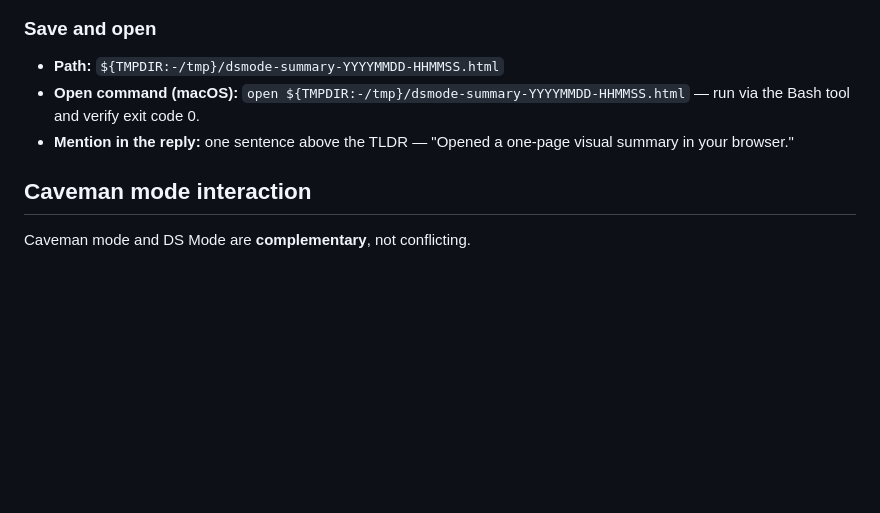
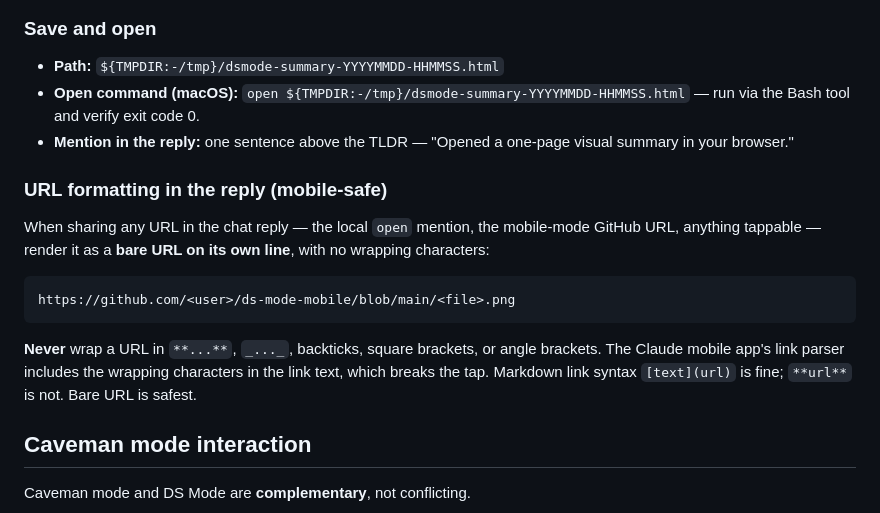
Before and after one commit to nathan-hekman/ds-mode, a Markdown page: rules/ds-mode.md, the part around the change. Rendered like a GitHub page; blank space fills up the shorter version.

Commit message:
fix(rules): never wrap URLs in markdown bold/italic/backticks (breaks Claude mobile link parser)

````diff
--- a/rules/ds-mode.md
+++ b/rules/ds-mode.md
@@ -223,6 +223,16 @@ For decision/blocker triggers, replace the bottom row with option tiles (A / B /
 - **Open command (macOS):** `open ${TMPDIR:-/tmp}/dsmode-summary-YYYYMMDD-HHMMSS.html` — run via the Bash tool and verify exit code 0.
 - **Mention in the reply:** one sentence above the TLDR — "Opened a one-page visual summary in your browser."
 
+### URL formatting in the reply (mobile-safe)
+
+When sharing any URL in the chat reply — the local `open` mention, the mobile-mode GitHub URL, anything tappable — render it as a **bare URL on its own line**, with no wrapping characters:
+
+```
+https://github.com/<user>/ds-mode-mobile/blob/main/<file>.png
+```
+
+**Never** wrap a URL in `**...**`, `_..._`, backticks, square brackets, or angle brackets. The Claude mobile app's link parser includes the wrapping characters in the link text, which breaks the tap. Markdown link syntax `[text](url)` is fine; `**url**` is not. Bare URL is safest.
+
 ## Caveman mode interaction
 
 Caveman mode and DS Mode are **complementary**, not conflicting.
````
